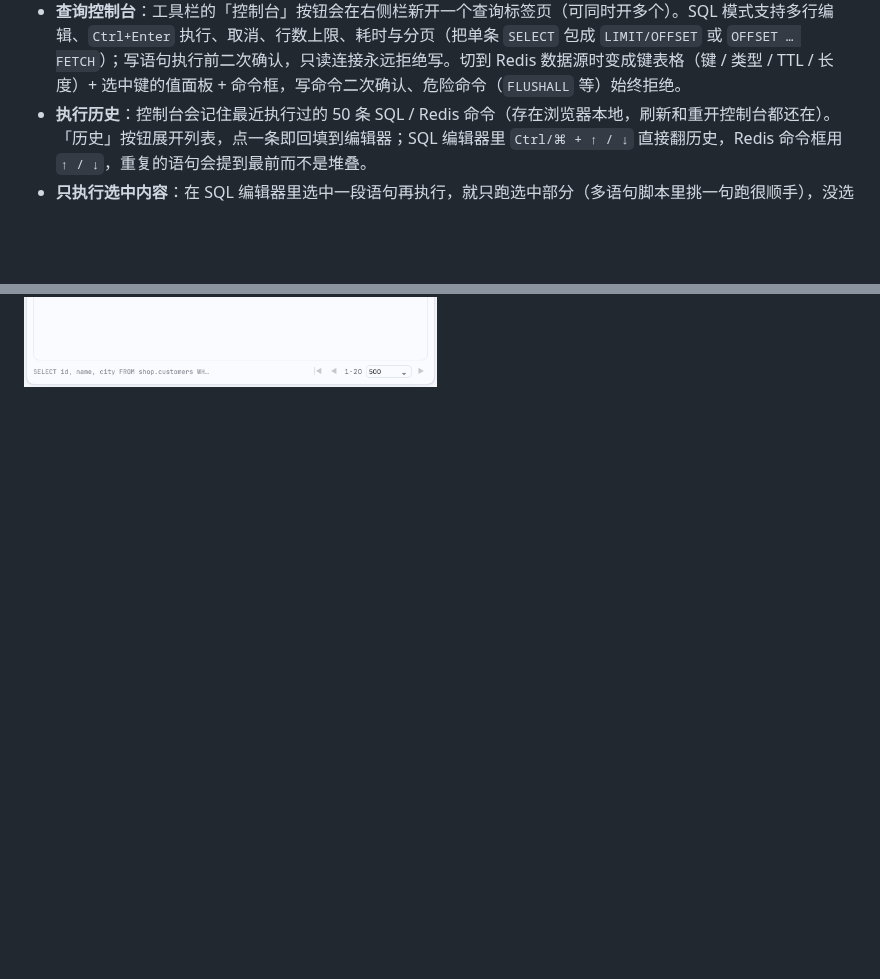
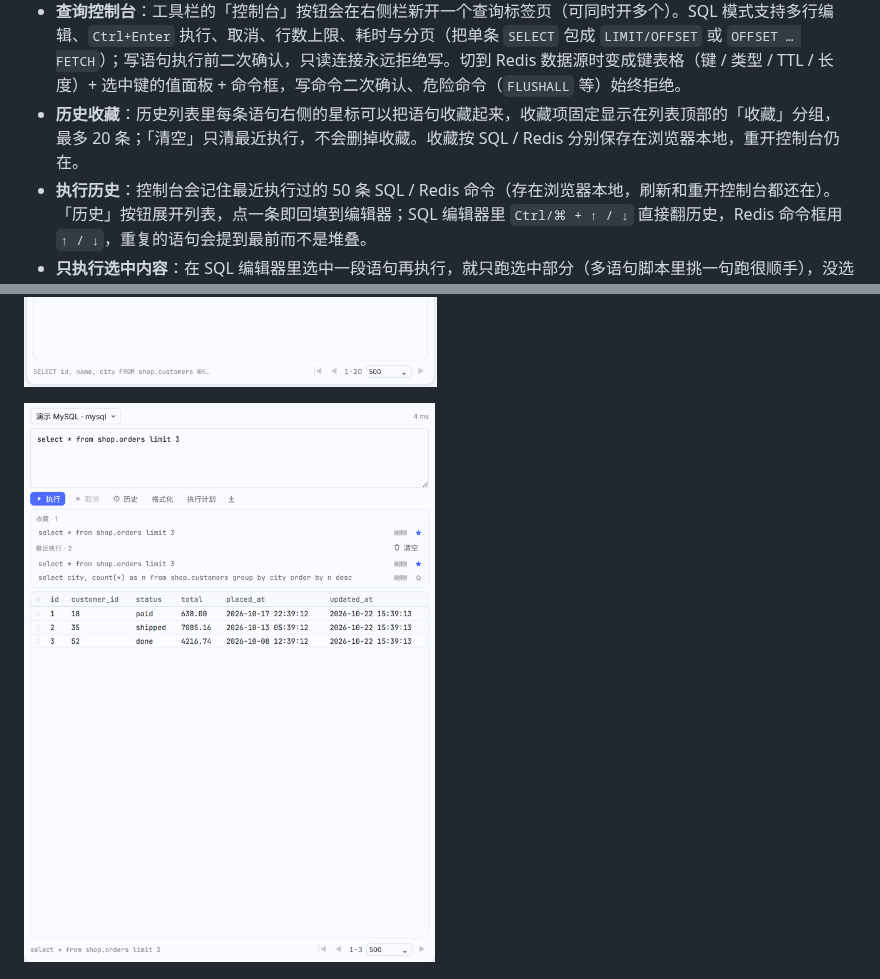
Before and after one commit to qwq1999/dsh-ide-database, a Markdown page: README.md, 2 parts joined by grey strips. Drawn GitHub-style; pictures changed too: docs/screenshots/database-history-pins.png (added); blank space fills up the shorter version.

```diff
--- a/README.md
+++ b/README.md
@@ -24,6 +24,7 @@ DeepSeek Harness（DSH）的 JetBrains Database 风格数据源插件：右侧
 - **列宽可调**：拖动表头分隔线调整列宽，双击分隔线恢复自动列宽；宽度按「数据表 / SQL 控制台」分别记在浏览器本地，重开标签页或刷新后仍然生效。所有列加起来超过面板宽度时，网格可以横向滚动。
 - **点表头排序**：点数据表标签页的列头会在「升序 → 降序 → 不排序」之间循环，排序直接写进 `ORDER BY` 输入框交给数据库执行，翻页时顺序保持一致；当前排序列的列头显示箭头，输入框里自己写的其它排序不受影响，清空 `ORDER BY` 即回到默认顺序。
 - **查询控制台**：工具栏的「控制台」按钮会在右侧栏新开一个查询标签页（可同时开多个）。SQL 模式支持多行编辑、`Ctrl+Enter` 执行、取消、行数上限、耗时与分页（把单条 `SELECT` 包成 `LIMIT/OFFSET` 或 `OFFSET … FETCH`）；写语句执行前二次确认，只读连接永远拒绝写。切到 Redis 数据源时变成键表格（键 / 类型 / TTL / 长度）+ 选中键的值面板 + 命令框，写命令二次确认、危险命令（`FLUSHALL` 等）始终拒绝。
+- **历史收藏**：历史列表里每条语句右侧的星标可以把语句收藏起来，收藏项固定显示在列表顶部的「收藏」分组，最多 20 条；「清空」只清最近执行，不会删掉收藏。收藏按 SQL / Redis 分别保存在浏览器本地，重开控制台仍在。
 - **执行历史**：控制台会记住最近执行过的 50 条 SQL / Redis 命令（存在浏览器本地，刷新和重开控制台都还在）。「历史」按钮展开列表，点一条即回填到编辑器；SQL 编辑器里 `Ctrl/⌘ + ↑ / ↓` 直接翻历史，Redis 命令框用 `↑ / ↓`，重复的语句会提到最前而不是堆叠。
 - **只执行选中内容**：在 SQL 编辑器里选中一段语句再执行，就只跑选中部分（多语句脚本里挑一句跑很顺手），没选中时仍然执行全文；控制台会提示「已执行选中内容」。
 - **多语句执行**：一次粘贴整段脚本也没问题——控制台按分号拆成独立语句逐条执行（字符串、引号标识符与注释里的分号不会误拆），网格展示最后一条的结果，状态栏提示「已顺序执行 N 条语句」；中途失败会指出是第几条并停止。
@@ -54,6 +55,8 @@ DeepSeek Harness（DSH）的 JetBrains Database 风格数据源插件：右侧
 ![点表头按城市降序](docs/screenshots/database-sort.png)
 
 ![查询控制台历史](docs/screenshots/database-history.png)
+
+![把常用语句收藏到历史顶部](docs/screenshots/database-history-pins.png)
 
 ![SQL 格式化](docs/screenshots/database-format.png)
 
```
Also changed, not shown: 6 other files.
